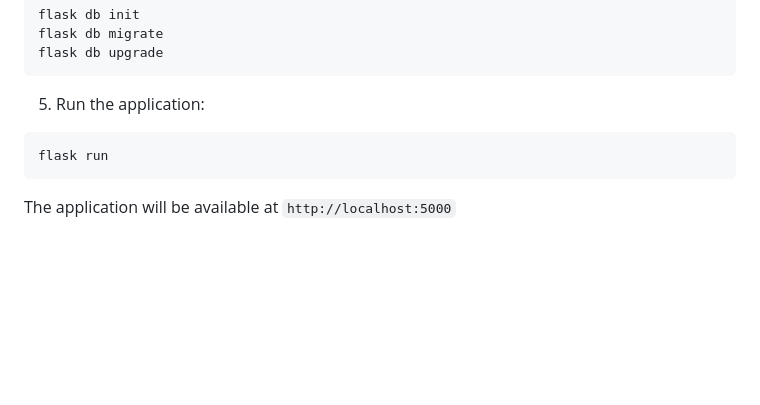
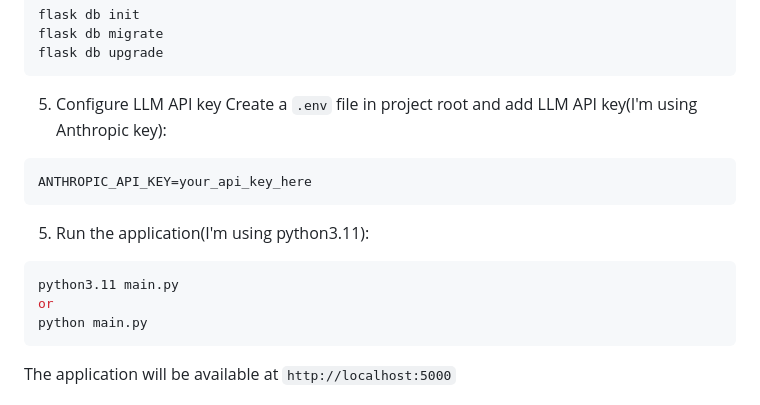
Before and after one commit to raymond0208/CashCatalyst, a Markdown page: README.md, the part around the change. GitHub-like rendering; blank space fills up the shorter version.

````diff
--- a/README.md
+++ b/README.md
@@ -78,9 +78,18 @@ flask db migrate
 flask db upgrade
 ```
 
-5. Run the application:
+5. Configure LLM API key
+Create a `.env` file in project root and add LLM API key(I'm using Anthropic key):
+
+```sh
+ANTHROPIC_API_KEY=your_api_key_here
+```
+
+5. Run the application(I'm using python3.11):
 ```bash
-flask run
+python3.11 main.py
+or
+python main.py
 ```
 
 The application will be available at `http://localhost:5000`
````
